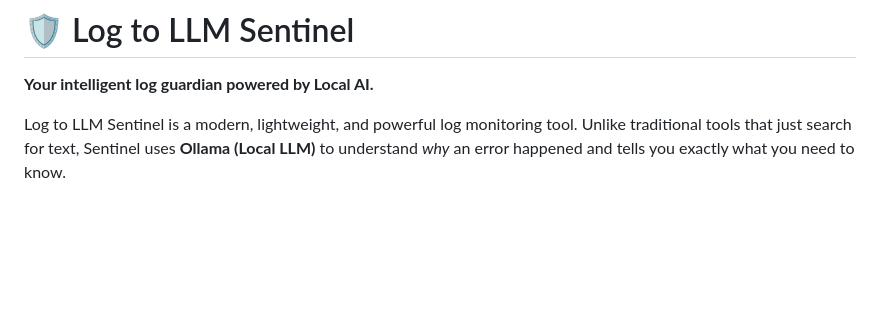
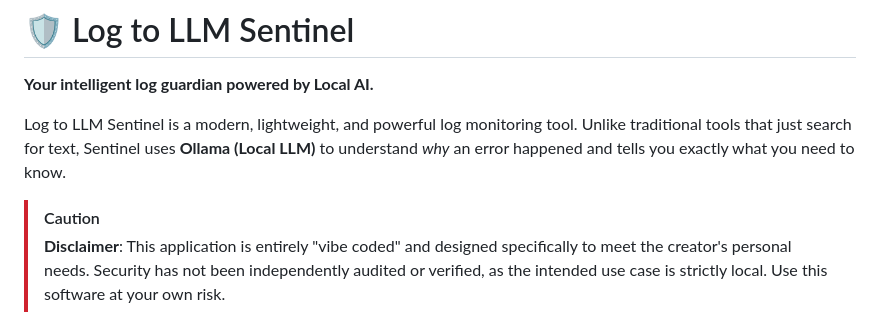
Before and after one commit to Aschefr/log-to-llm-sentinel, a Markdown page: README.md, the part around the change. GitHub-like rendering; blank space fills up the shorter version.

Commit message:
readme disclamer

```diff
--- a/README.md
+++ b/README.md
@@ -3,6 +3,10 @@
 **Your intelligent log guardian powered by Local AI.**
 
 Log to LLM Sentinel is a modern, lightweight, and powerful log monitoring tool. Unlike traditional tools that just search for text, Sentinel uses **Ollama (Local LLM)** to understand *why* an error happened and tells you exactly what you need to know.
+
+> [!CAUTION]
+> **Disclaimer**: This application is entirely "vibe coded" and designed specifically to meet the creator's personal needs. Security has not been independently audited or verified, as the intended use case is strictly local. Use this software at your own risk.
+
 
 <p align="center">
   <img src="screenshots/log-to-llm-sentinel_dashboard.png" width="100%" alt="Dashboard Overview">
```
